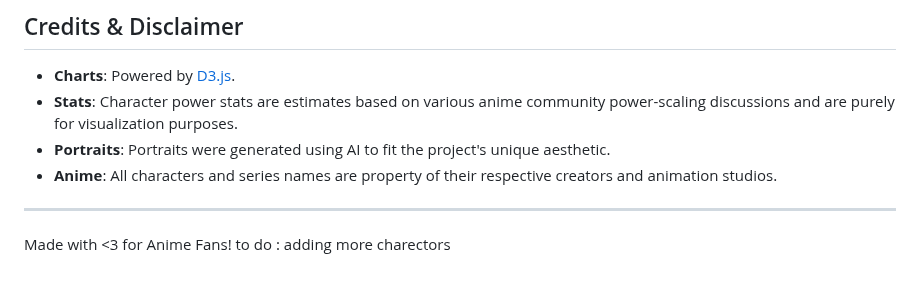
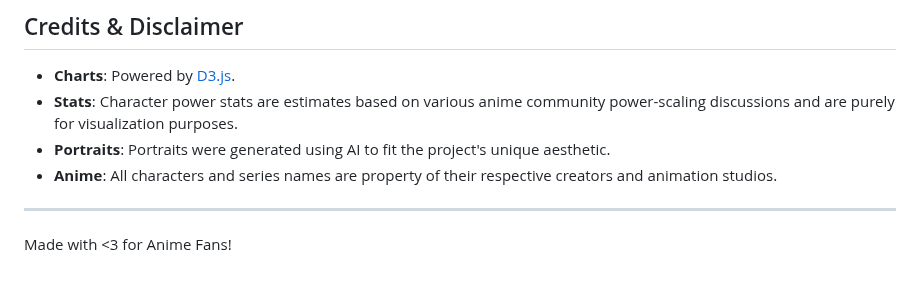
Before and after one commit to Avanith12/ANIME_POWER_SHOWCASE, a Markdown page: README.md, the part around the change. Rendered like a GitHub page.

Commit message:
Remove 'to do' note about adding characters
Remove incomplete task from README

```diff
--- a/README.md
+++ b/README.md
@@ -161,4 +161,3 @@ This project is licensed under the MIT License - see the [LICENSE](LICENSE) file
 ---
 
 Made with <3 for Anime Fans!
-to do : adding more charectors
```
